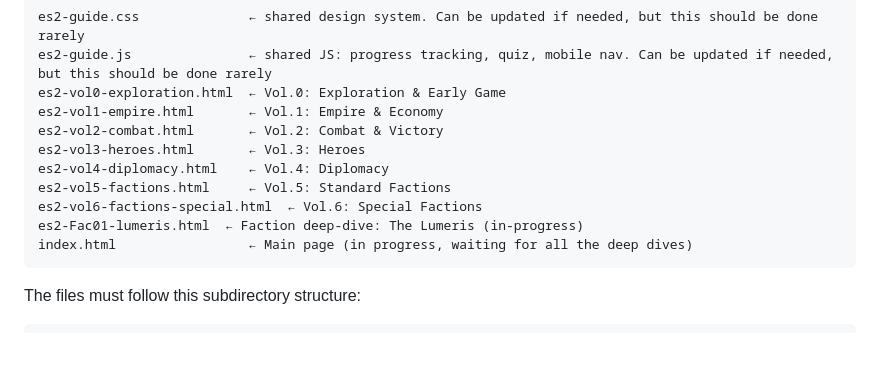
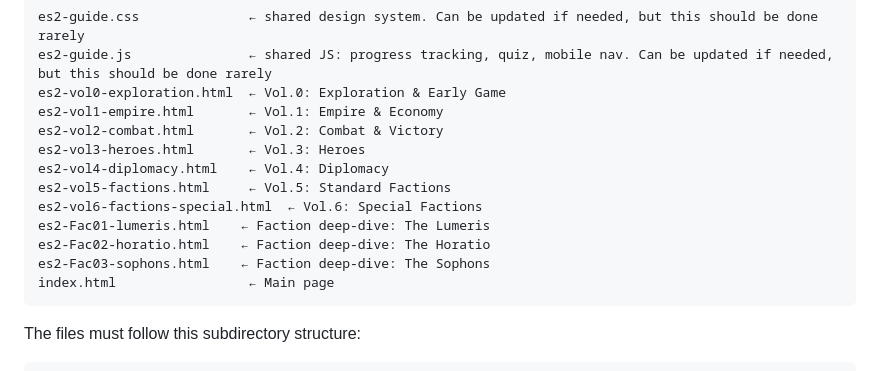
Before and after one commit to ErPanfi/ES2-Guide, a Markdown page: ProjectSpecs.md, the part around the change. Drawn GitHub-style; blank space fills up the shorter version.

Commit message:
Updated file structure

````diff
--- a/ProjectSpecs.md
+++ b/ProjectSpecs.md
@@ -21,8 +21,10 @@ es2-vol3-heroes.html       ← Vol.3: Heroes
 es2-vol4-diplomacy.html    ← Vol.4: Diplomacy
 es2-vol5-factions.html     ← Vol.5: Standard Factions
 es2-vol6-factions-special.html  ← Vol.6: Special Factions
-es2-Fac01-lumeris.html  ← Faction deep-dive: The Lumeris (in-progress)
-index.html                 ← Main page (in progress, waiting for all the deep dives)
+es2-Fac01-lumeris.html    ← Faction deep-dive: The Lumeris
+es2-Fac02-horatio.html    ← Faction deep-dive: The Horatio
+es2-Fac03-sophons.html    ← Faction deep-dive: The Sophons
+index.html                 ← Main page
 ```
 
 The files must follow this subdirectory structure:
````
